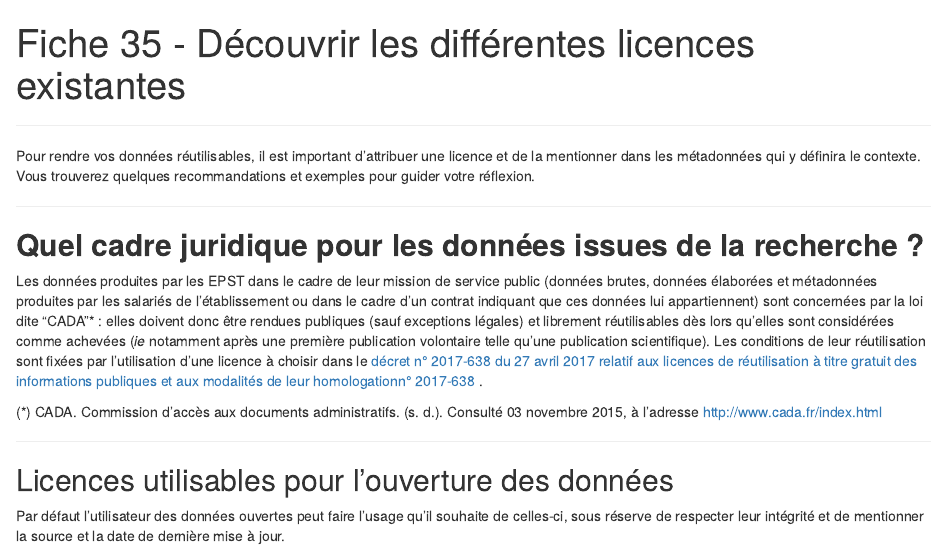
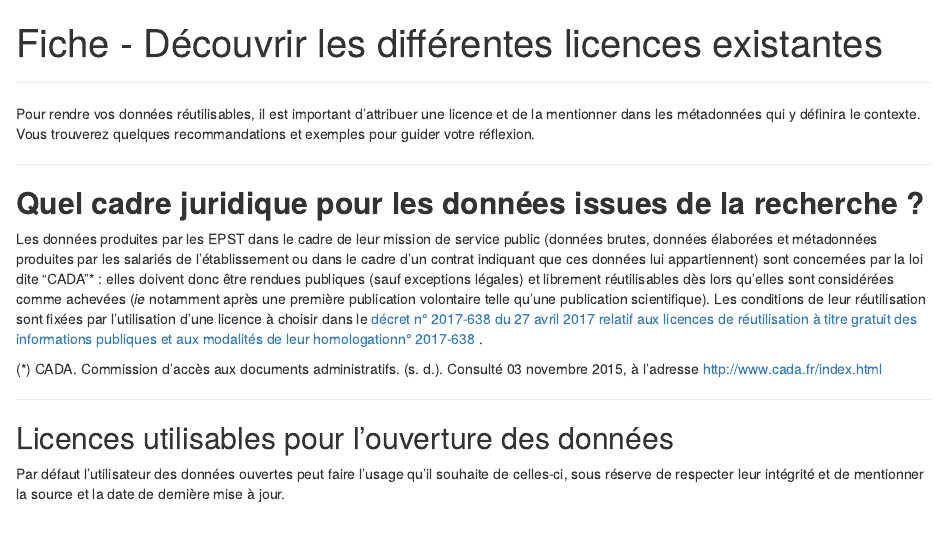
Before and after one commit to datactivist/sprint_pgd, an R Markdown document (Fiche 35.Rmd): the page in a window 1100 px wide, from its top. Rendered offline with R 4.5, knitr and Pandoc, with nearby package versions.

Commit message:
Fiche - Découvrir les différentes licences existantes

```diff
--- a/Fiche 35.Rmd
+++ b/Fiche 35.Rmd
@@ -1,5 +1,5 @@
 ---
-title: "Fiche 35 - Découvrir les différentes licences existantes"
+title: "Fiche - Découvrir les différentes licences existantes"
 output: html_document
 ---
 
```
Also changed, not shown: Fiche-35.html, Fiche 35.Rmd (5 more changed lines).
